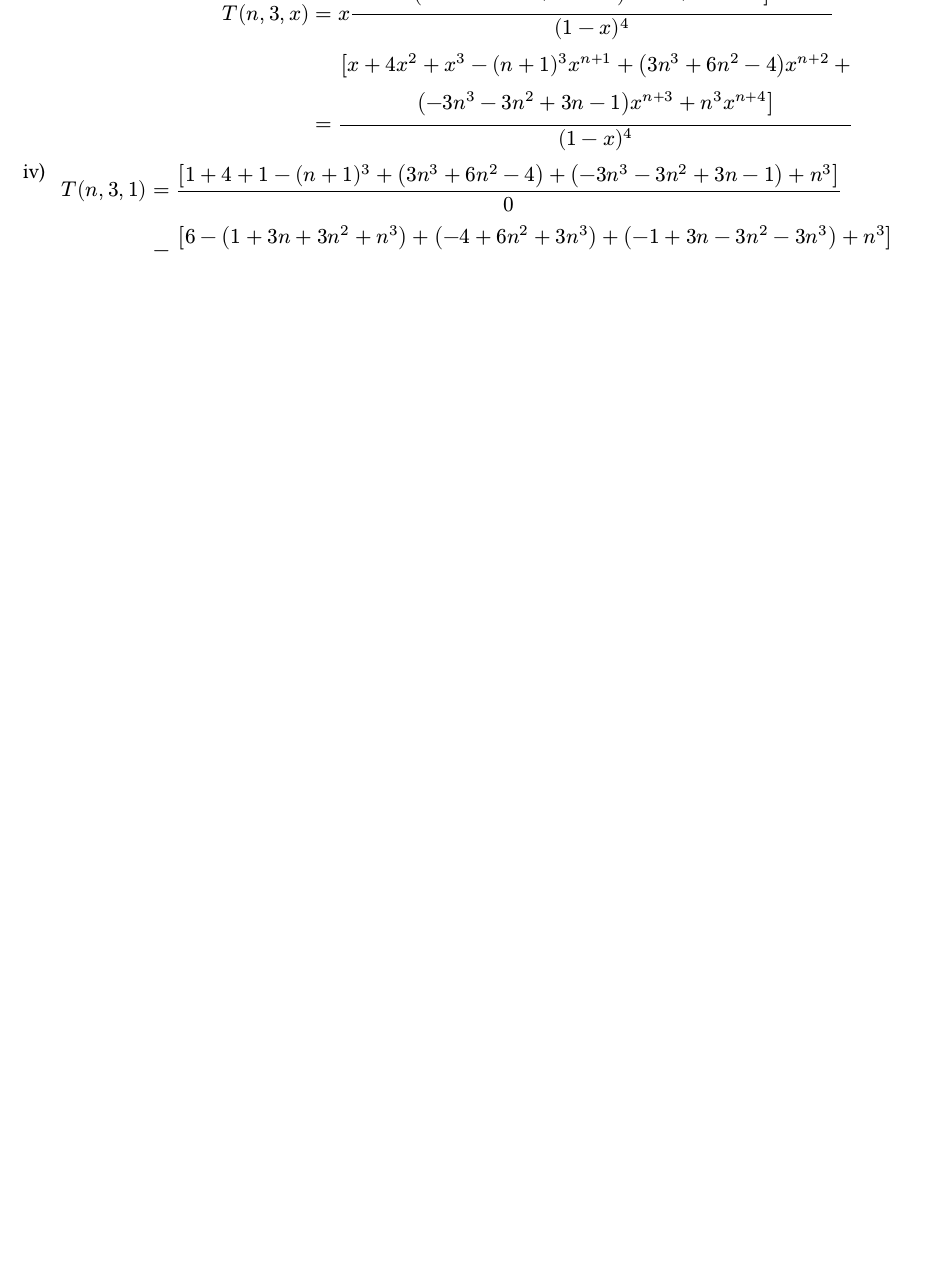
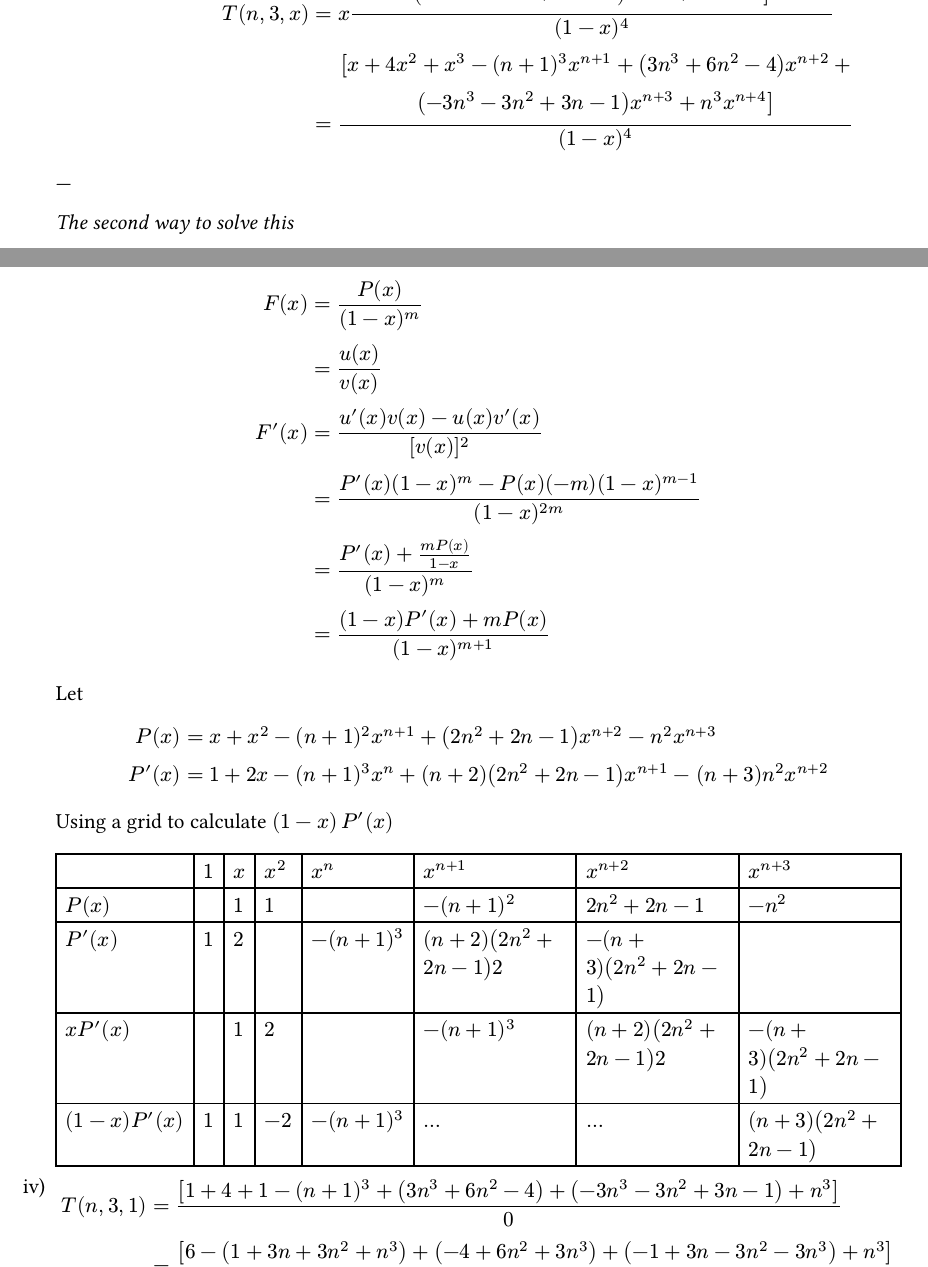
Before and after one commit to thanhnguyen2187/mfe-math, a Typst document (a-primer-for-the-mathematics-of-finance-engineering/ch05-exercises.typ): part of page 6 of 7 before the commit and two parts of pages 6 and 7 of 8 after it, the two joined at a grey line, cut so that both start at the same text, the shorter picture padded with empty space. The pictures show the PDF file a-primer-for-the-mathematics-of-finance-engineering/ch05-exercises.pdf that the author committed with the source.

Commit message:
primer/ch05: draft second way to solve problem i) and ii)

```diff
--- a/a-primer-for-the-mathematics-of-finance-engineering/ch05-exercises.typ
+++ b/a-primer-for-the-mathematics-of-finance-engineering/ch05-exercises.typ
@@ -374,3 +374,11 @@ Let
       &= [x + 4x^2 + x^3 - (n + 1)^3 x^(n + 1) + (3n^3 + 6n^2 - 4) x^(n + 2) + \
       (-3n^3 - 3n^2 + 3n - 1) x^(n + 3) + n^3 x^(n + 4)] / (1 - x)^4 \
   $
+
+  ---
+
+  _The second way to solve this_
+
+  $
+    F(x)  &= P(x) / (1 - x)^m \
+          &= u(x) / v(x) \
@@ -377,3 +394,19 @@ Let
+    P(x) &= x + x^2 - (n + 1)^2 x^(n + 1) + (2n^2 + 2n - 1) x^(n + 2)
+            - thick n^2 x^(n + 3) \
+    P'(x) &= 1 + 2x - (n + 1)^3 x^n + (n + 2) (2n^2 + 2n - 1) x^(n + 1)
+            - thick (n + 3) n^2 x^(n + 2) \
+  $
+
+  Using a grid to calculate $(1 - x) thin P'(x)$
+
+  #table(
+    columns: (auto, auto, auto, auto, auto, auto, auto, auto),
+    $$,              $1$, $x$, $x^2$, $x^n$,        $x^(n + 1)$,               $x^(n + 2)$,               $x^(n + 3)$,
+    $P(x)$,          $$,  $1$, $1$,   $$,           $-(n + 1)^2$,              $2n^2 + 2n - 1$,           $-n^2$,
+    $P'(x)$,         $1$, $2$, $$,    $-(n + 1)^3$, $(n + 2)(2n^2 + 2n - 1)2$, $-(n + 3)(2n^2 + 2n - 1)$, $$,
+    $x P'(x)$,       $$,  $1$, $2$,   $$,           $-(n + 1)^3$,              $(n + 2)(2n^2 + 2n - 1)2$, $-(n + 3)(2n^2 + 2n - 1)$,
+    $(1 - x) P'(x)$, $1$, $1$, $-2$,  $-(n + 1)^3$, $...$,                     $...$,                     $(n + 3)(2n^2 + 2n - 1)$,
+  )
 ][
   $
     T(n, 3, 1)
@@ -404,3 +437,9 @@ Let
     g(x) &= (1 - x)^4
   $
 
+  Let
+
+  $
+    i(n) &= 3n^3 + 6n^2 - 4 \
+    j(n) &= -3n^3 - 3n^2 + 3n - 1 \
+    f(x) &= [x + 4x^2 + x^3 - (n + 1)^3 x^(n + 1) + i(n) x^(n + 2) + j(n) x^(n + 3) + n^3 x^(n + 4)]
```
Also changed, not shown: a-primer-for-the-mathematics-of-finance-engineering/ch05-exercises.pdf, a-primer-for-the-mathematics-of-finance-engineering/ch05-exercises.typ (20 more changed lines).
